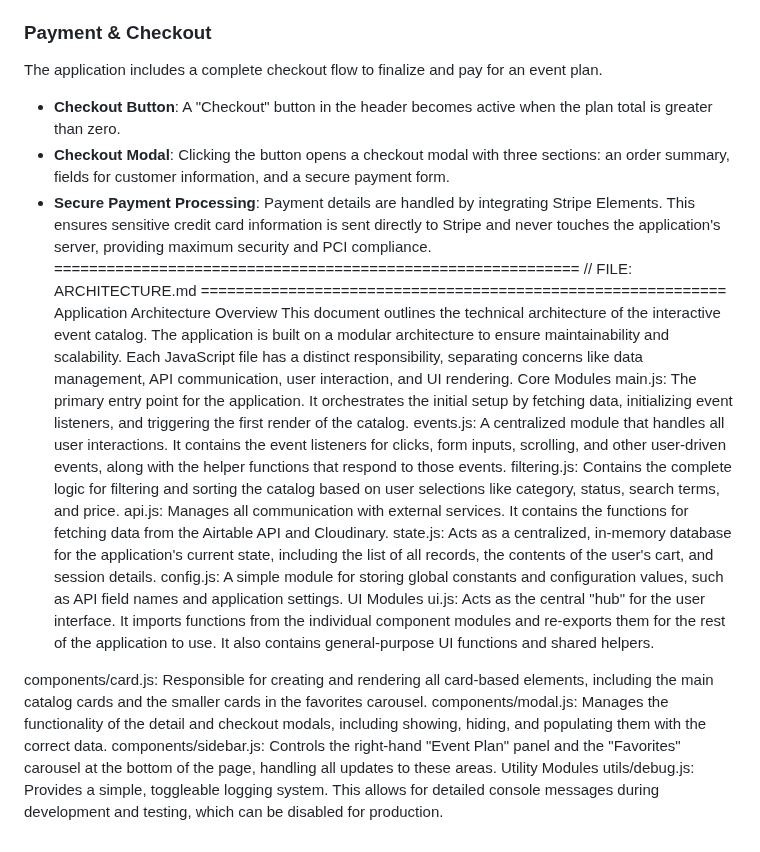
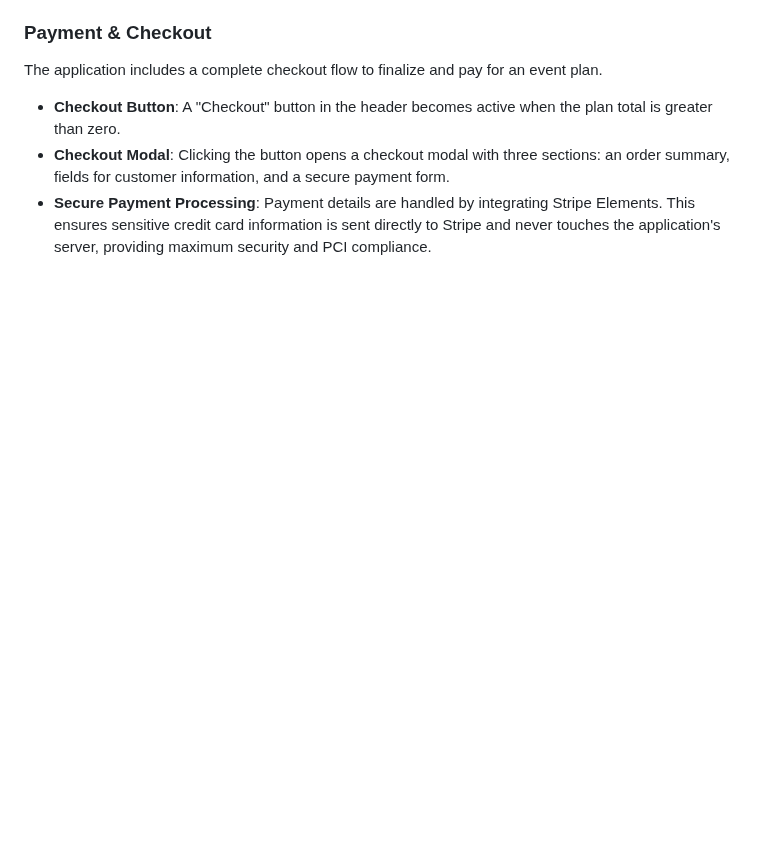
Before and after one commit to tylermystery/builder, a Markdown page: spec_sheet.md, the part around the change. Drawn GitHub-style; blank space fills up the shorter version.

```diff
--- a/spec_sheet.md
+++ b/spec_sheet.md
@@ -89,27 +89,3 @@ The application includes a complete checkout flow to finalize and pay for an eve
 * **Checkout Modal**: Clicking the button opens a checkout modal with three sections: an order summary, fields for customer information, and a secure payment form.
 * **Secure Payment Processing**: Payment details are handled by integrating Stripe Elements.
 This ensures sensitive credit card information is sent directly to Stripe and never touches the application's server, providing maximum security and PCI compliance.
-============================================================
-// FILE: ARCHITECTURE.md
-============================================================
-Application Architecture Overview
-This document outlines the technical architecture of the interactive event catalog.
-The application is built on a modular architecture to ensure maintainability and scalability.
-Each JavaScript file has a distinct responsibility, separating concerns like data management, API communication, user interaction, and UI rendering.
-Core Modules
-main.js: The primary entry point for the application. It orchestrates the initial setup by fetching data, initializing event listeners, and triggering the first render of the catalog.
-events.js: A centralized module that handles all user interactions. It contains the event listeners for clicks, form inputs, scrolling, and other user-driven events, along with the helper functions that respond to those events.
-filtering.js: Contains the complete logic for filtering and sorting the catalog based on user selections like category, status, search terms, and price.
-api.js: Manages all communication with external services. It contains the functions for fetching data from the Airtable API and Cloudinary.
-state.js: Acts as a centralized, in-memory database for the application's current state, including the list of all records, the contents of the user's cart, and session details.
-config.js: A simple module for storing global constants and configuration values, such as API field names and application settings.
-UI Modules
-ui.js: Acts as the central "hub" for the user interface.
-It imports functions from the individual component modules and re-exports them for the rest of the application to use.
-It also contains general-purpose UI functions and shared helpers.
-
-components/card.js: Responsible for creating and rendering all card-based elements, including the main catalog cards and the smaller cards in the favorites carousel.
-components/modal.js: Manages the functionality of the detail and checkout modals, including showing, hiding, and populating them with the correct data.
-components/sidebar.js: Controls the right-hand "Event Plan" panel and the "Favorites" carousel at the bottom of the page, handling all updates to these areas.
-Utility Modules
-utils/debug.js: Provides a simple, toggleable logging system. This allows for detailed console messages during development and testing, which can be disabled for production.
```
